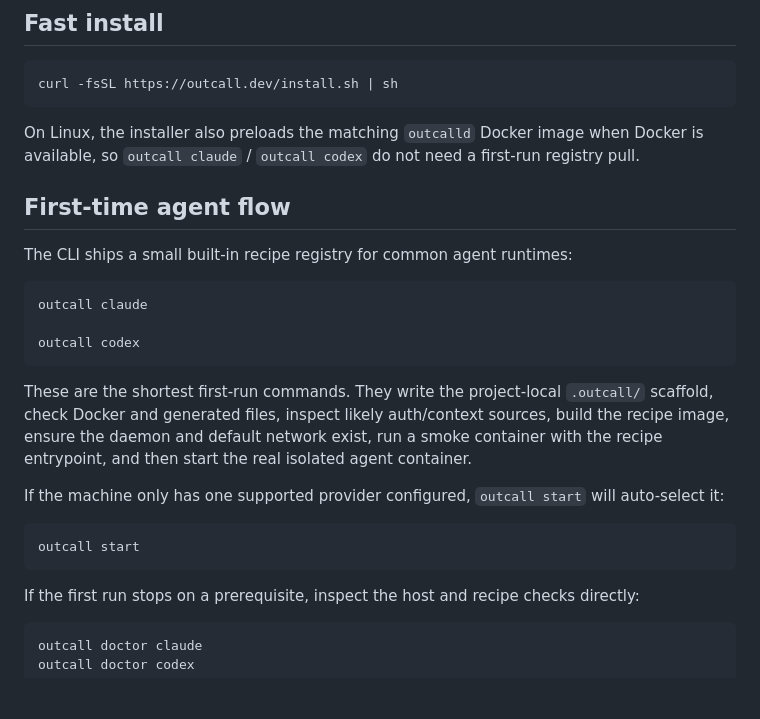
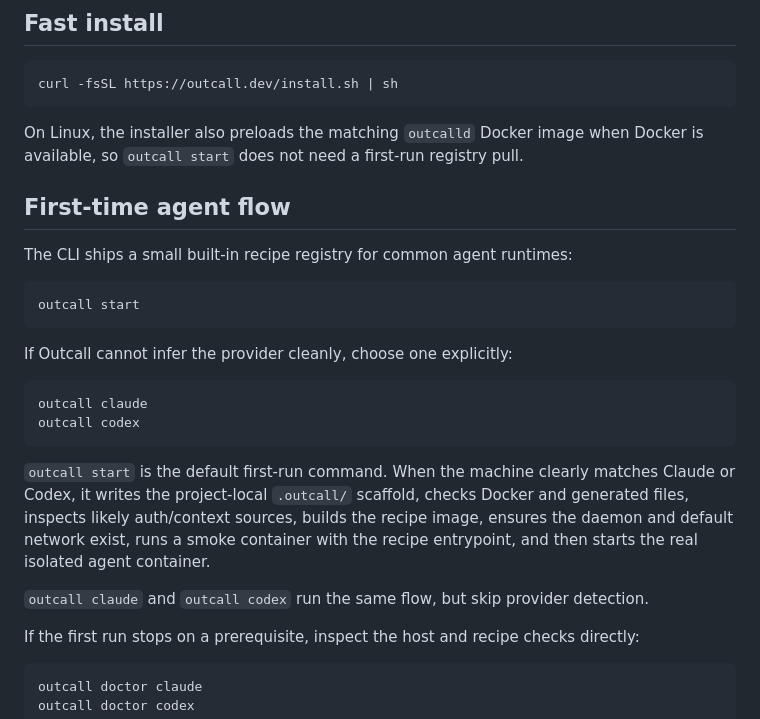
Before and after one commit to outcall-dev/outcall, a Markdown page: README.md, the part around the change. Drawn GitHub-style; blank space fills up the shorter version.

Commit message:
Lead README onboarding with outcall start

````diff
--- a/README.md
+++ b/README.md
@@ -35,31 +35,33 @@ curl -fsSL https://outcall.dev/install.sh | sh
 ```
 
 On Linux, the installer also preloads the matching `outcalld` Docker image when
-Docker is available, so `outcall claude` / `outcall codex` do not need a first-run
-registry pull.
+Docker is available, so `outcall start` does not need a first-run registry
+pull.
 
 ## First-time agent flow
 
 The CLI ships a small built-in recipe registry for common agent runtimes:
 
 ```sh
+outcall start
+```
+
+If Outcall cannot infer the provider cleanly, choose one explicitly:
+
+```sh
 outcall claude
-
 outcall codex
 ```
 
-These are the shortest first-run commands. They write the project-local
-`.outcall/` scaffold, check Docker and generated files, inspect likely
-auth/context sources, build the recipe image, ensure the daemon and default
-network exist, run a smoke container with the recipe entrypoint, and then start
-the real isolated agent container.
+`outcall start` is the default first-run command. When the machine clearly
+matches Claude or Codex, it writes the project-local `.outcall/` scaffold,
+checks Docker and generated files, inspects likely auth/context sources, builds
+the recipe image, ensures the daemon and default network exist, runs a smoke
+container with the recipe entrypoint, and then starts the real isolated agent
+container.
 
-If the machine only has one supported provider configured, `outcall start`
-will auto-select it:
-
-```sh
-outcall start
-```
+`outcall claude` and `outcall codex` run the same flow, but skip provider
+detection.
 
 If the first run stops on a prerequisite, inspect the host and recipe checks
 directly:
````
